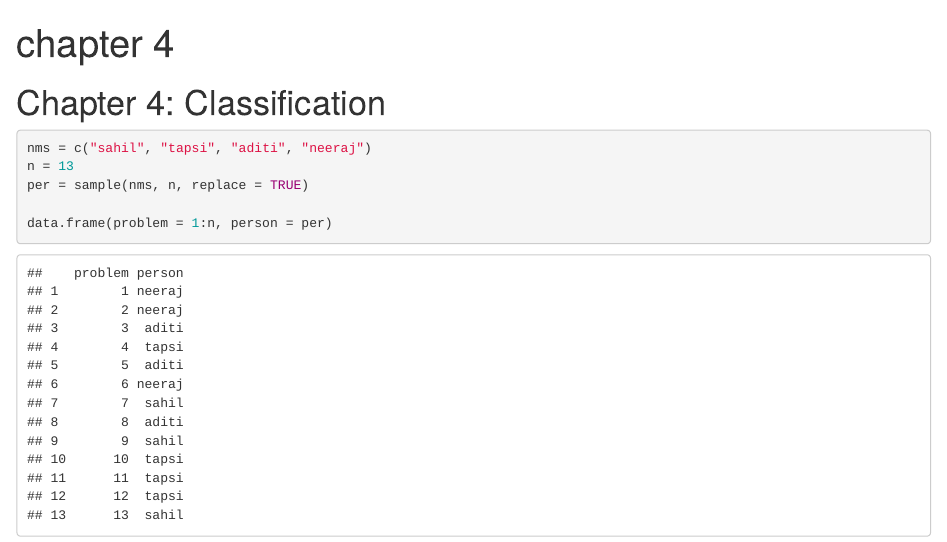
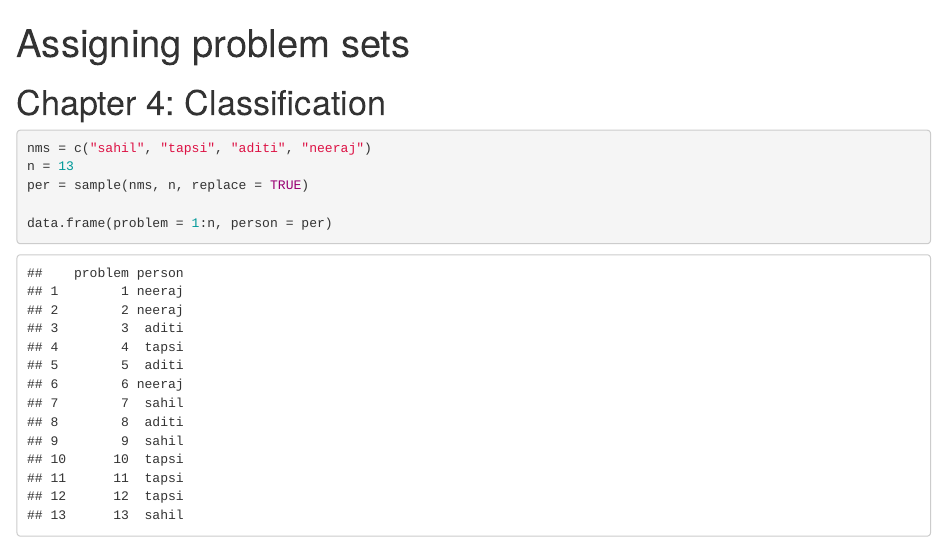
Before and after one commit to HoustonUseRs/stat_learning, an R Markdown document (00_problem_sets.Rmd): the page in a window 1100 px wide, from its top. Rendered offline with R 4.5, knitr and Pandoc, with nearby package versions; code that draws random numbers runs with fixed seeds of ours.

Commit message:
Update 00_problem_sets.Rmd

```diff
--- a/00_problem_sets.Rmd
+++ b/00_problem_sets.Rmd
@@ -1,5 +1,5 @@
 ---
-title: chapter 4
+title: Assigning problem sets
 output: html_notebook
 ---
 
```
